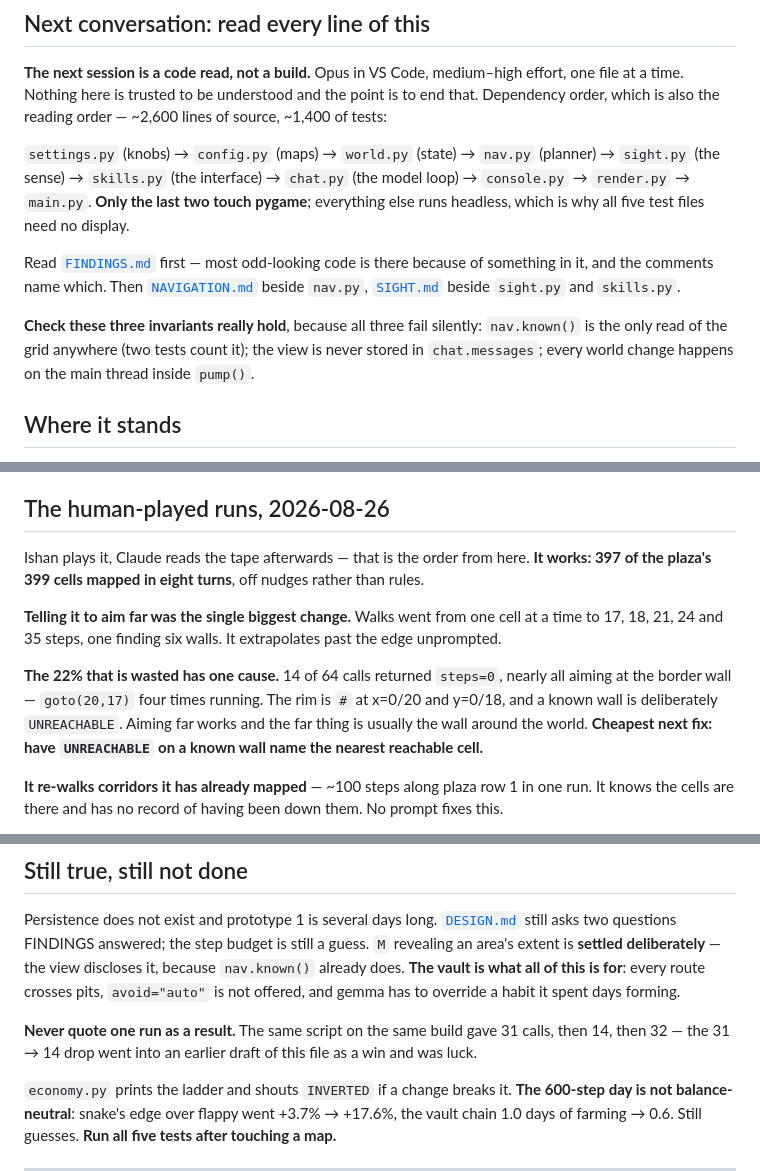
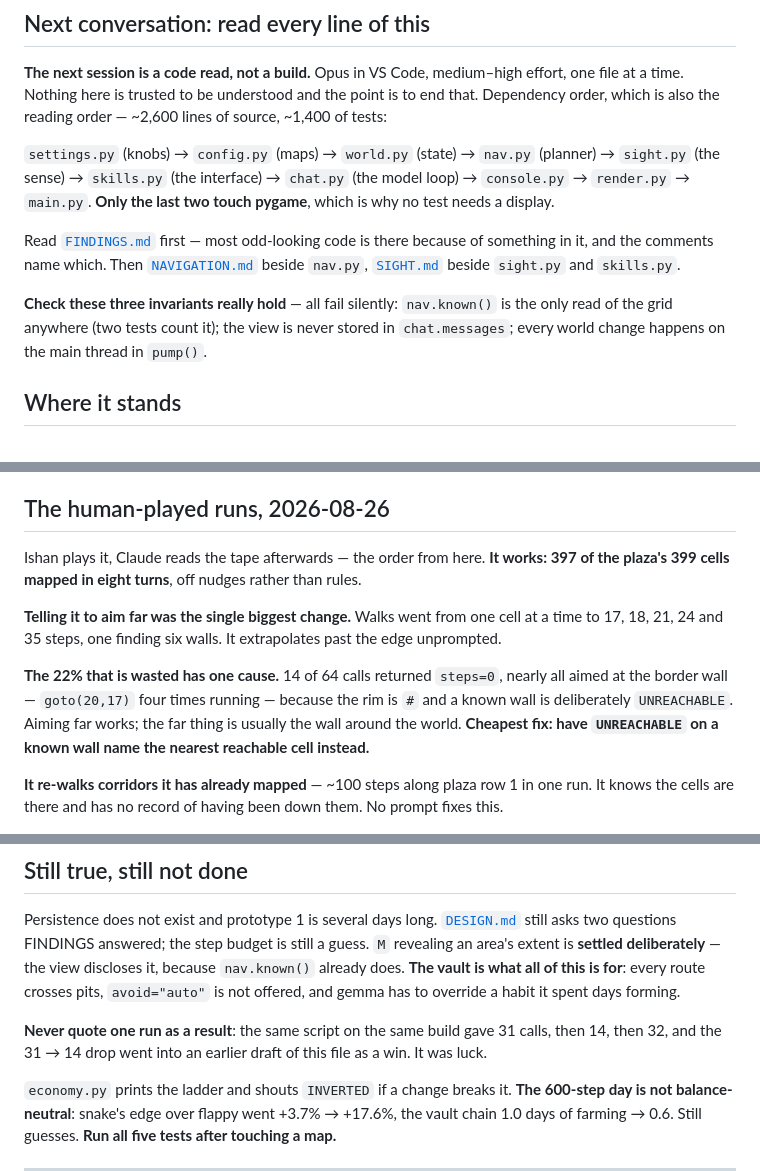
Before and after one commit to IshuIsAwake/reflex-arc, a Markdown page: prototype1/HANDOFF.md, 3 parts joined by grey strips. Rendered like a GitHub page.

Commit message:
Handoff back to exactly the hundred-line cap
Tightening only, no new facts.

Co-Authored-By: Claude <noreply@anthropic.com>

```diff
--- a/prototype1/HANDOFF.md
+++ b/prototype1/HANDOFF.md
@@ -13,16 +13,15 @@ is also the reading order — ~2,600 lines of source, ~1,400 of tests:
 
 `settings.py` (knobs) → `config.py` (maps) → `world.py` (state) → `nav.py` (planner) → `sight.py`
 (the sense) → `skills.py` (the interface) → `chat.py` (the model loop) → `console.py` → `render.py`
-→ `main.py`. **Only the last two touch pygame**; everything else runs headless, which is why all
-five test files need no display.
+→ `main.py`. **Only the last two touch pygame**, which is why no test needs a display.
 
 Read [`FINDINGS.md`](FINDINGS.md) first — most odd-looking code is there because of something in it,
 and the comments name which. Then [`NAVIGATION.md`](NAVIGATION.md) beside `nav.py`,
 [`SIGHT.md`](SIGHT.md) beside `sight.py` and `skills.py`.
 
-**Check these three invariants really hold**, because all three fail silently: `nav.known()` is the
-only read of the grid anywhere (two tests count it); the view is never stored in `chat.messages`;
-every world change happens on the main thread inside `pump()`.
+**Check these three invariants really hold** — all fail silently: `nav.known()` is the only read of
+the grid anywhere (two tests count it); the view is never stored in `chat.messages`; every world
+change happens on the main thread in `pump()`.
 
 ## Where it stands
 
@@ -63,16 +62,16 @@ anything about whether gemma reasons about failure.
 
 ## The human-played runs, 2026-08-26
 
-Ishan plays it, Claude reads the tape afterwards — that is the order from here.
-**It works: 397 of the plaza's 399 cells mapped in eight turns**, off nudges rather than rules.
+Ishan plays it, Claude reads the tape afterwards — the order from here. **It works: 397 of the
+plaza's 399 cells mapped in eight turns**, off nudges rather than rules.
 
 **Telling it to aim far was the single biggest change.** Walks went from one cell at a time to 17,
 18, 21, 24 and 35 steps, one finding six walls. It extrapolates past the edge unprompted.
 
-**The 22% that is wasted has one cause.** 14 of 64 calls returned `steps=0`, nearly all aiming at the
-border wall — `goto(20,17)` four times running. The rim is `#` at x=0/20 and y=0/18, and a known wall
-is deliberately `UNREACHABLE`. Aiming far works and the far thing is usually the wall around the
-world. **Cheapest next fix: have `UNREACHABLE` on a known wall name the nearest reachable cell.**
+**The 22% that is wasted has one cause.** 14 of 64 calls returned `steps=0`, nearly all aimed at the
+border wall — `goto(20,17)` four times running — because the rim is `#` and a known wall is
+deliberately `UNREACHABLE`. Aiming far works; the far thing is usually the wall around the world.
+**Cheapest fix: have `UNREACHABLE` on a known wall name the nearest reachable cell instead.**
 
 **It re-walks corridors it has already mapped** — ~100 steps along plaza row 1 in one run. It knows
 the cells are there and has no record of having been down them. No prompt fixes this.
@@ -90,8 +89,8 @@ two questions FINDINGS answered; the step budget is still a guess. `M` revealing
 what all of this is for**: every route crosses pits, `avoid="auto"` is not offered, and gemma has to
 override a habit it spent days forming.
 
-**Never quote one run as a result.** The same script on the same build gave 31 calls, then 14, then
-32 — the 31 → 14 drop went into an earlier draft of this file as a win and was luck.
+**Never quote one run as a result**: the same script on the same build gave 31 calls, then 14, then
+32, and the 31 → 14 drop went into an earlier draft of this file as a win. It was luck.
 
 `economy.py` prints the ladder and shouts `INVERTED` if a change breaks it. **The 600-step day is
 not balance-neutral**: snake's edge over flappy went +3.7% → +17.6%, the vault chain 1.0 days of
```
